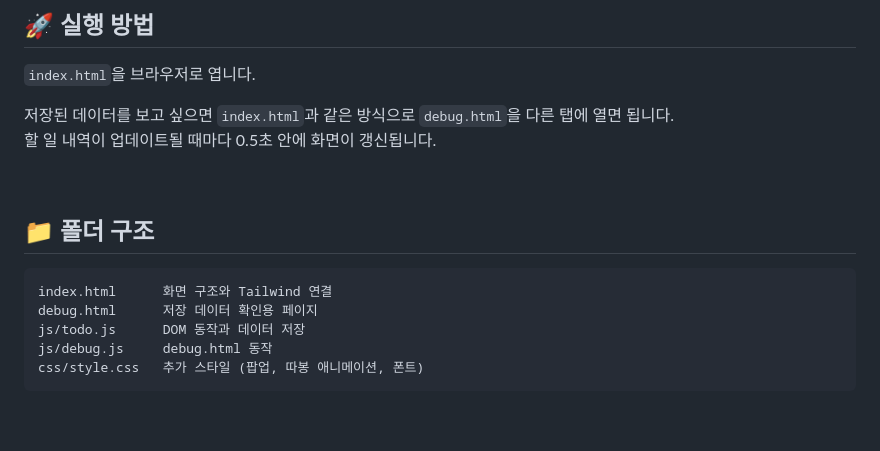
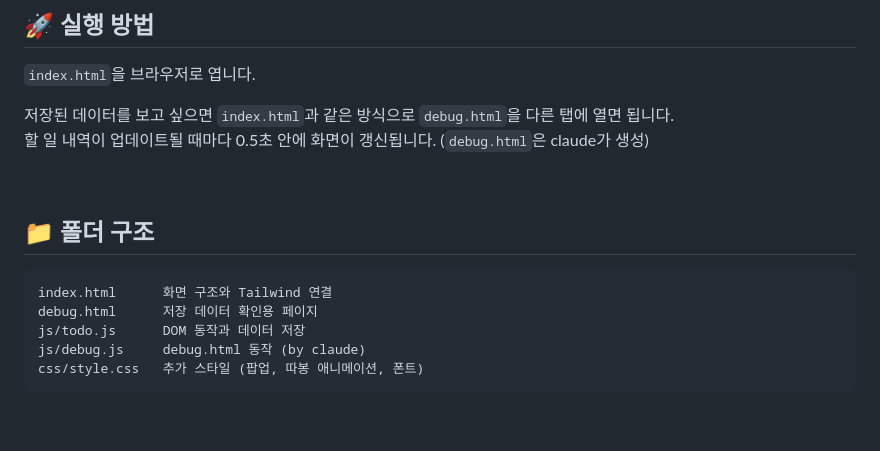
Before and after one commit to 22S49/js_basic_project, a Markdown page: README.md, the part around the change. Drawn GitHub-style.

Commit message:
docs: 리드미 내용 업데이트

````diff
--- a/README.md
+++ b/README.md
@@ -11,7 +11,7 @@
 `index.html`을 브라우저로 엽니다.
 
 저장된 데이터를 보고 싶으면 `index.html`과 같은 방식으로  `debug.html`을 다른 탭에 열면 됩니다.
-할 일 내역이 업데이트될 때마다 0.5초 안에 화면이 갱신됩니다.
+할 일 내역이 업데이트될 때마다 0.5초 안에 화면이 갱신됩니다. (`debug.html`은 claude가 생성)
 
 <br>
 
@@ -21,7 +21,7 @@
 index.html      화면 구조와 Tailwind 연결
 debug.html      저장 데이터 확인용 페이지
 js/todo.js      DOM 동작과 데이터 저장
-js/debug.js     debug.html 동작
+js/debug.js     debug.html 동작 (by claude)
 css/style.css   추가 스타일 (팝업, 따봉 애니메이션, 폰트)
 ```
 <br>
````
